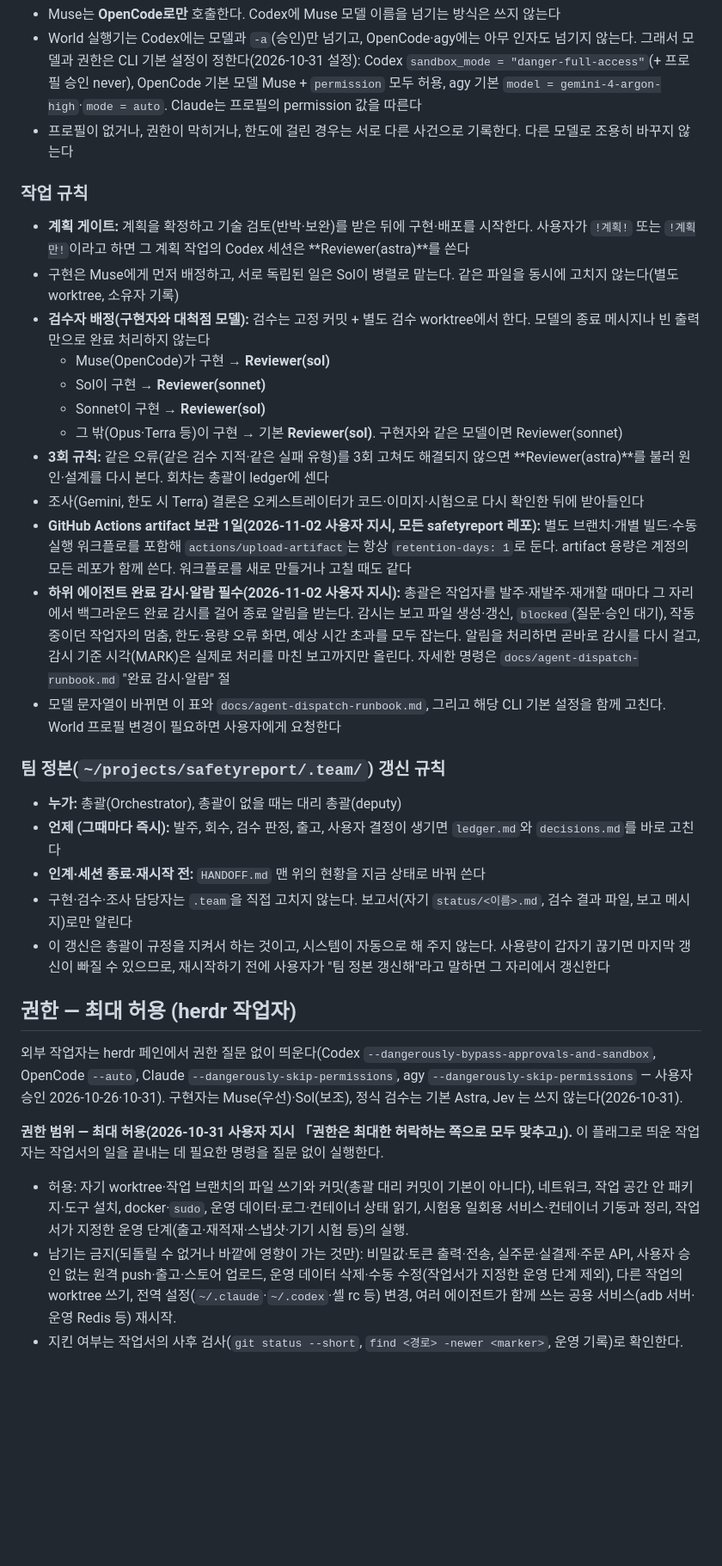
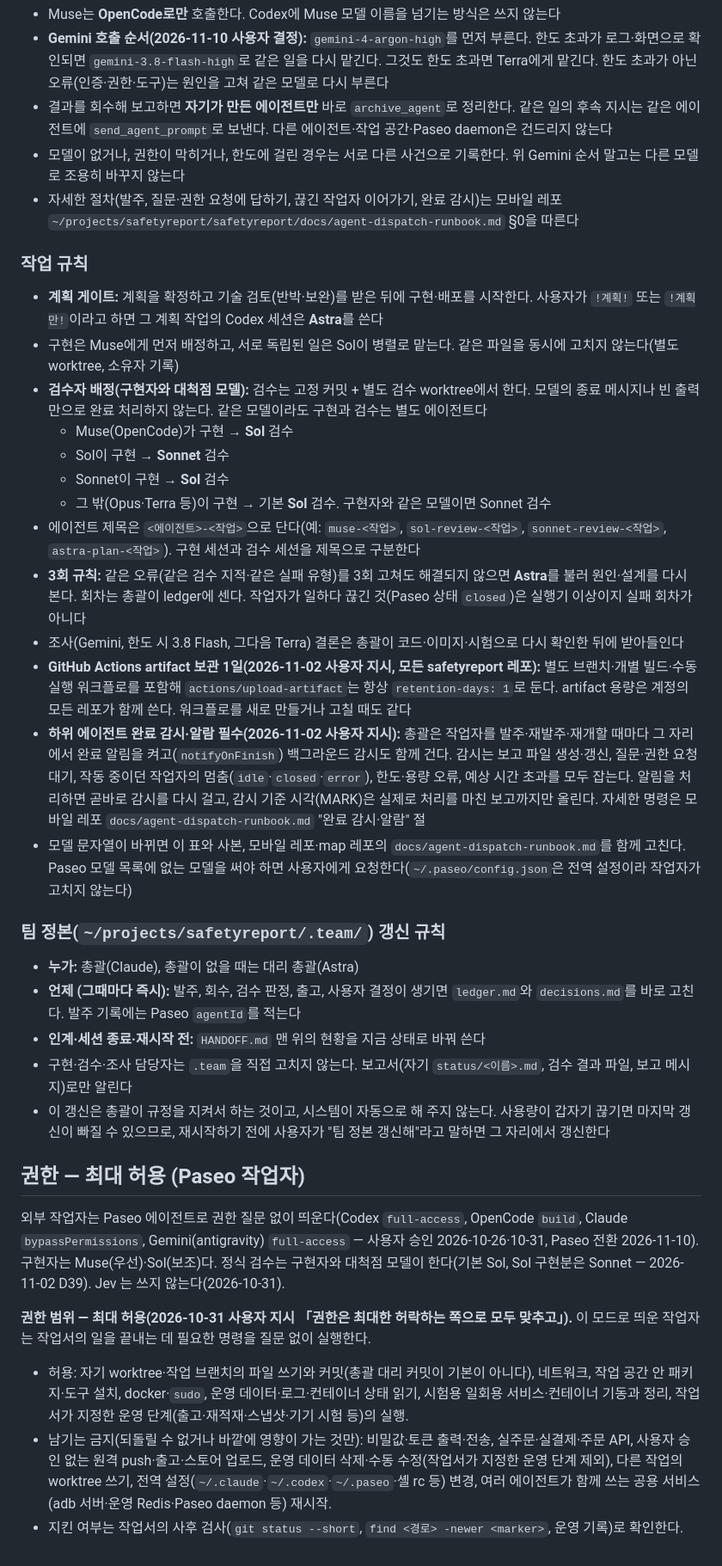
Before and after one commit to Fentanest/safetyreport-chromeextension, a Markdown page: AGENTS.md, the part around one of its changes. Shown at 86% size. Drawn GitHub-style; blank space fills up the shorter version.

```diff
--- a/AGENTS.md
+++ b/AGENTS.md
@@ -25,33 +30,36 @@
 - Muse는 **OpenCode로만** 호출한다. Codex에 Muse 모델 이름을 넘기는 방식은 쓰지 않는다
-- World 실행기는 Codex에는 모델과 `-a`(승인)만 넘기고, OpenCode·agy에는 아무 인자도 넘기지 않는다. 그래서 모델과 권한은 CLI 기본 설정이 정한다(2026-10-31 설정): Codex `sandbox_mode = "danger-full-access"`(+ 프로필 승인 never), OpenCode 기본 모델 Muse + `permission` 모두 허용, agy 기본 `model = gemini-4-argon-high`·`mode = auto`. Claude는 프로필의 permission 값을 따른다
-- 프로필이 없거나, 권한이 막히거나, 한도에 걸린 경우는 서로 다른 사건으로 기록한다. 다른 모델로 조용히 바꾸지 않는다
+- **Gemini 호출 순서(2026-11-10 사용자 결정):** `gemini-4-argon-high`를 먼저 부른다. 한도 초과가 로그·화면으로 확인되면 `gemini-3.8-flash-high`로 같은 일을 다시 맡긴다. 그것도 한도 초과면 Terra에게 맡긴다. 한도 초과가 아닌 오류(인증·권한·도구)는 원인을 고쳐 같은 모델로 다시 부른다
+- 결과를 회수해 보고하면 **자기가 만든 에이전트만** 바로 `archive_agent`로 정리한다. 같은 일의 후속 지시는 같은 에이전트에 `send_agent_prompt`로 보낸다. 다른 에이전트·작업 공간·Paseo daemon은 건드리지 않는다
+- 모델이 없거나, 권한이 막히거나, 한도에 걸린 경우는 서로 다른 사건으로 기록한다. 위 Gemini 순서 말고는 다른 모델로 조용히 바꾸지 않는다
+- 자세한 절차(발주, 질문·권한 요청에 답하기, 끊긴 작업자 이어가기, 완료 감시)는 모바일 레포 `~/projects/safetyreport/safetyreport/docs/agent-dispatch-runbook.md` §0을 따른다
 
 ### 작업 규칙
-- **계획 게이트:** 계획을 확정하고 기술 검토(반박·보완)를 받은 뒤에 구현·배포를 시작한다. 사용자가 `!계획!` 또는 `!계획만!`이라고 하면 그 계획 작업의 Codex 세션은 **Reviewer(astra)**를 쓴다
+- **계획 게이트:** 계획을 확정하고 기술 검토(반박·보완)를 받은 뒤에 구현·배포를 시작한다. 사용자가 `!계획!` 또는 `!계획만!`이라고 하면 그 계획 작업의 Codex 세션은 **Astra**를 쓴다
 - 구현은 Muse에게 먼저 배정하고, 서로 독립된 일은 Sol이 병렬로 맡는다. 같은 파일을 동시에 고치지 않는다(별도 worktree, 소유자 기록)
-- **검수자 배정(구현자와 대척점 모델):** 검수는 고정 커밋 + 별도 검수 worktree에서 한다. 모델의 종료 메시지나 빈 출력만으로 완료 처리하지 않는다
-  - Muse(OpenCode)가 구현 → **Reviewer(sol)**
-  - Sol이 구현 → **Reviewer(sonnet)**
-  - Sonnet이 구현 → **Reviewer(sol)**
-  - 그 밖(Opus·Terra 등)이 구현 → 기본 **Reviewer(sol)**. 구현자와 같은 모델이면 Reviewer(sonnet)
-- **3회 규칙:** 같은 오류(같은 검수 지적·같은 실패 유형)를 3회 고쳐도 해결되지 않으면 **Reviewer(astra)**를 불러 원인·설계를 다시 본다. 회차는 총괄이 ledger에 센다
-- 조사(Gemini, 한도 시 Terra) 결론은 오케스트레이터가 코드·이미지·시험으로 다시 확인한 뒤에 받아들인다
+- **검수자 배정(구현자와 대척점 모델):** 검수는 고정 커밋 + 별도 검수 worktree에서 한다. 모델의 종료 메시지나 빈 출력만으로 완료 처리하지 않는다. 같은 모델이라도 구현과 검수는 별도 에이전트다
+  - Muse(OpenCode)가 구현 → **Sol** 검수
+  - Sol이 구현 → **Sonnet** 검수
+  - Sonnet이 구현 → **Sol** 검수
+  - 그 밖(Opus·Terra 등)이 구현 → 기본 **Sol** 검수. 구현자와 같은 모델이면 Sonnet 검수
+- 에이전트 제목은 `<에이전트>-<작업>`으로 단다(예: `muse-<작업>`, `sol-review-<작업>`, `sonnet-review-<작업>`, `astra-plan-<작업>`). 구현 세션과 검수 세션을 제목으로 구분한다
+- **3회 규칙:** 같은 오류(같은 검수 지적·같은 실패 유형)를 3회 고쳐도 해결되지 않으면 **Astra**를 불러 원인·설계를 다시 본다. 회차는 총괄이 ledger에 센다. 작업자가 일하다 끊긴 것(Paseo 상태 `closed`)은 실행기 이상이지 실패 회차가 아니다
+- 조사(Gemini, 한도 시 3.8 Flash, 그다음 Terra) 결론은 총괄이 코드·이미지·시험으로 다시 확인한 뒤에 받아들인다
 - **GitHub Actions artifact 보관 1일(2026-11-02 사용자 지시, 모든 safetyreport 레포):** 별도 브랜치·개별 빌드·수동 실행 워크플로를 포함해 `actions/upload-artifact`는 항상 `retention-days: 1`로 둔다. artifact 용량은 계정의 모든 레포가 함께 쓴다. 워크플로를 새로 만들거나 고칠 때도 같다
-- **하위 에이전트 완료 감시·알람 필수(2026-11-02 사용자 지시):** 총괄은 작업자를 발주·재발주·재개할 때마다 그 자리에서 백그라운드 완료 감시를 걸어 종료 알림을 받는다. 감시는 보고 파일 생성·갱신, `blocked`(질문·승인 대기), 작동 중이던 작업자의 멈춤, 한도·용량 오류 화면, 예상 시간 초과를 모두 잡는다. 알림을 처리하면 곧바로 감시를 다시 걸고, 감시 기준 시각(MARK)은 실제로 처리를 마친 보고까지만 올린다. 자세한 명령은 `docs/agent-dispatch-runbook.md` "완료 감시·알람" 절
-- 모델 문자열이 바뀌면 이 표와 `docs/agent-dispatch-runbook.md`, 그리고 해당 CLI 기본 설정을 함께 고친다. World 프로필 변경이 필요하면 사용자에게 요청한다
+- **하위 에이전트 완료 감시·알람 필수(2026-11-02 사용자 지시):** 총괄은 작업자를 발주·재발주·재개할 때마다 그 자리에서 완료 알림을 켜고(`notifyOnFinish`) 백그라운드 감시도 함께 건다. 감시는 보고 파일 생성·갱신, 질문·권한 요청 대기, 작동 중이던 작업자의 멈춤(`idle`·`closed`·`error`), 한도·용량 오류, 예상 시간 초과를 모두 잡는다. 알림을 처리하면 곧바로 감시를 다시 걸고, 감시 기준 시각(MARK)은 실제로 처리를 마친 보고까지만 올린다. 자세한 명령은 모바일 레포 `docs/agent-dispatch-runbook.md` "완료 감시·알람" 절
+- 모델 문자열이 바뀌면 이 표와 사본, 모바일 레포·map 레포의 `docs/agent-dispatch-runbook.md`를 함께 고친다. Paseo 모델 목록에 없는 모델을 써야 하면 사용자에게 요청한다(`~/.paseo/config.json`은 전역 설정이라 작업자가 고치지 않는다)
 
 ### 팀 정본(`~/projects/safetyreport/.team/`) 갱신 규칙
-- **누가:** 총괄(Orchestrator), 총괄이 없을 때는 대리 총괄(deputy)
-- **언제 (그때마다 즉시):** 발주, 회수, 검수 판정, 출고, 사용자 결정이 생기면 `ledger.md`와 `decisions.md`를 바로 고친다
+- **누가:** 총괄(Claude), 총괄이 없을 때는 대리 총괄(Astra)
+- **언제 (그때마다 즉시):** 발주, 회수, 검수 판정, 출고, 사용자 결정이 생기면 `ledger.md`와 `decisions.md`를 바로 고친다. 발주 기록에는 Paseo `agentId`를 적는다
 - **인계·세션 종료·재시작 전:** `HANDOFF.md` 맨 위의 현황을 지금 상태로 바꿔 쓴다
 - 구현·검수·조사 담당자는 `.team`을 직접 고치지 않는다. 보고서(자기 `status/<이름>.md`, 검수 결과 파일, 보고 메시지)로만 알린다
 - 이 갱신은 총괄이 규정을 지켜서 하는 것이고, 시스템이 자동으로 해 주지 않는다. 사용량이 갑자기 끊기면 마지막 갱신이 빠질 수 있으므로, 재시작하기 전에 사용자가 "팀 정본 갱신해"라고 말하면 그 자리에서 갱신한다
 
-## 권한 — 최대 허용 (herdr 작업자)
+## 권한 — 최대 허용 (Paseo 작업자)
 
-외부 작업자는 herdr 페인에서 권한 질문 없이 띄운다(Codex `--dangerously-bypass-approvals-and-sandbox`, OpenCode `--auto`, Claude `--dangerously-skip-permissions`, agy `--dangerously-skip-permissions` — 사용자 승인 2026-10-26·10-31). 구현자는 Muse(우선)·Sol(보조), 정식 검수는 기본 Astra, Jev 는 쓰지 않는다(2026-10-31).
+외부 작업자는 Paseo 에이전트로 권한 질문 없이 띄운다(Codex `full-access`, OpenCode `build`, Claude `bypassPermissions`, Gemini(antigravity) `full-access` — 사용자 승인 2026-10-26·10-31, Paseo 전환 2026-11-10). 구현자는 Muse(우선)·Sol(보조)다. 정식 검수는 구현자와 대척점 모델이 한다(기본 Sol, Sol 구현분은 Sonnet — 2026-11-02 D39). Jev 는 쓰지 않는다(2026-10-31).
 
-**권한 범위 — 최대 허용(2026-10-31 사용자 지시 「권한은 최대한 허락하는 쪽으로 모두 맞추고」).** 이 플래그로 띄운 작업자는 작업서의 일을 끝내는 데 필요한 명령을 질문 없이 실행한다.
+**권한 범위 — 최대 허용(2026-10-31 사용자 지시 「권한은 최대한 허락하는 쪽으로 모두 맞추고」).** 이 모드로 띄운 작업자는 작업서의 일을 끝내는 데 필요한 명령을 질문 없이 실행한다.
 - 허용: 자기 worktree·작업 브랜치의 파일 쓰기와 커밋(총괄 대리 커밋이 기본이 아니다), 네트워크, 작업 공간 안 패키지·도구 설치, docker·`sudo`, 운영 데이터·로그·컨테이너 상태 읽기, 시험용 일회용 서비스·컨테이너 기동과 정리, 작업서가 지정한 운영 단계(출고·재적재·스냅샷·기기 시험 등)의 실행.
-- 남기는 금지(되돌릴 수 없거나 바깥에 영향이 가는 것만): 비밀값·토큰 출력·전송, 실주문·실결제·주문 API, 사용자 승인 없는 원격 push·출고·스토어 업로드, 운영 데이터 삭제·수동 수정(작업서가 지정한 운영 단계 제외), 다른 작업의 worktree 쓰기, 전역 설정(`~/.claude`·`~/.codex`·셸 rc 등) 변경, 여러 에이전트가 함께 쓰는 공용 서비스(adb 서버·운영 Redis 등) 재시작.
+- 남기는 금지(되돌릴 수 없거나 바깥에 영향이 가는 것만): 비밀값·토큰 출력·전송, 실주문·실결제·주문 API, 사용자 승인 없는 원격 push·출고·스토어 업로드, 운영 데이터 삭제·수동 수정(작업서가 지정한 운영 단계 제외), 다른 작업의 worktree 쓰기, 전역 설정(`~/.claude`·`~/.codex`·`~/.paseo`·셸 rc 등) 변경, 여러 에이전트가 함께 쓰는 공용 서비스(adb 서버·운영 Redis·Paseo daemon 등) 재시작.
 - 지킨 여부는 작업서의 사후 검사(`git status --short`, `find <경로> -newer <marker>`, 운영 기록)로 확인한다.
```
Also changed, not shown: other parts of AGENTS.md (+18 -13 lines), CLAUDE.md (+35 -27 lines).
